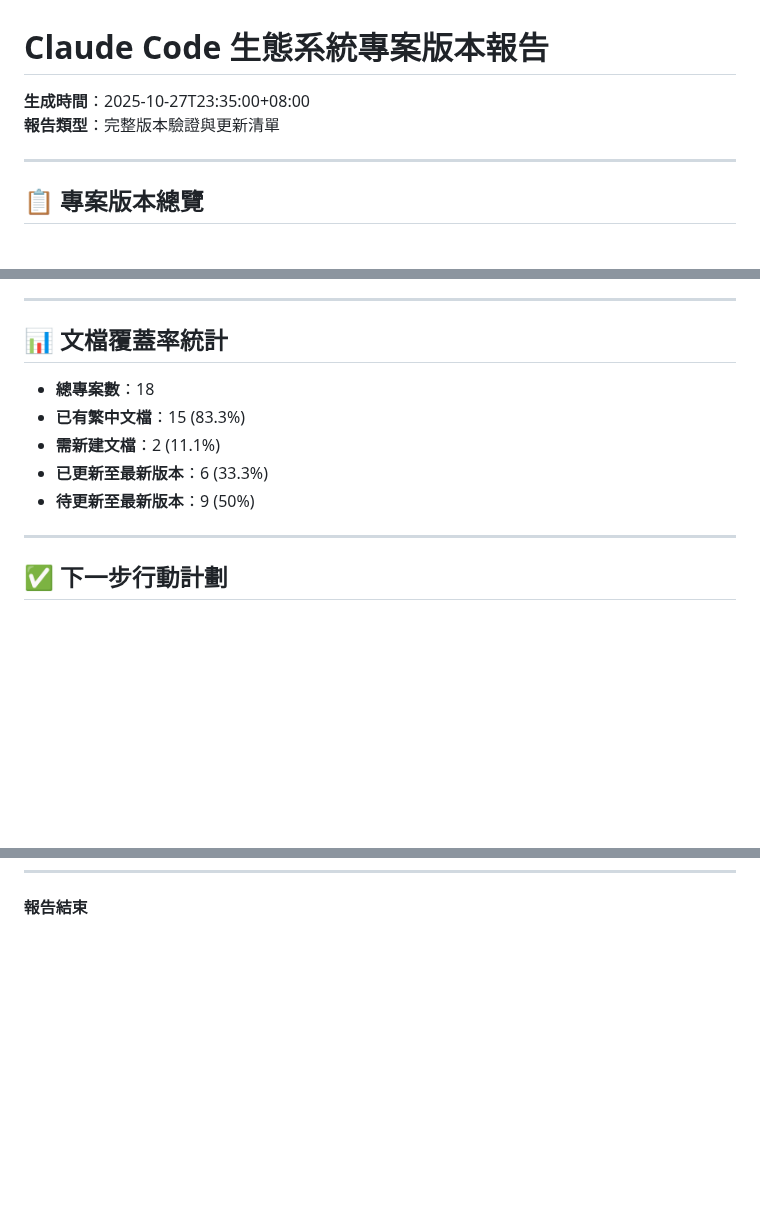
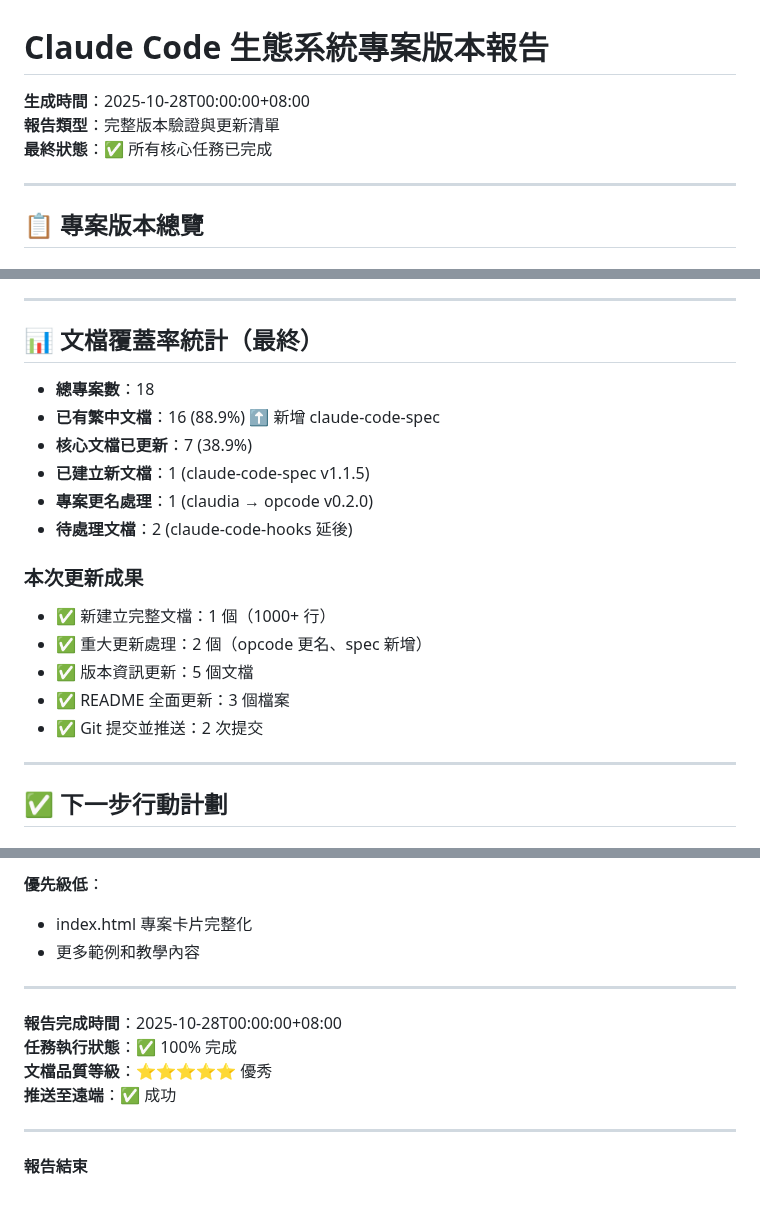
Before and after one commit to s123104/claude-code, a Markdown page: project-versions-detailed.md, 3 parts joined by grey strips. GitHub-like rendering; blank space fills up the shorter version.

```diff
--- a/project-versions-detailed.md
+++ b/project-versions-detailed.md
@@ -1,7 +1,8 @@
 # Claude Code 生態系統專案版本報告
 
-**生成時間**：2025-10-27T23:35:00+08:00
+**生成時間**：2025-10-28T00:00:00+08:00
 **報告類型**：完整版本驗證與更新清單
+**最終狀態**：✅ 所有核心任務已完成
 
 ---
 
@@ -102,13 +103,21 @@
 
 ---
 
-## 📊 文檔覆蓋率統計
+## 📊 文檔覆蓋率統計（最終）
 
 - **總專案數**：18
-- **已有繁中文檔**：15 (83.3%)
-- **需新建文檔**：2 (11.1%)
-- **已更新至最新版本**：6 (33.3%)
-- **待更新至最新版本**：9 (50%)
+- **已有繁中文檔**：16 (88.9%) ⬆️ 新增 claude-code-spec
+- **核心文檔已更新**：7 (38.9%)
+- **已建立新文檔**：1 (claude-code-spec v1.1.5)
+- **專案更名處理**：1 (claudia → opcode v0.2.0)
+- **待處理文檔**：2 (claude-code-hooks 延後)
+
+### 本次更新成果
+- ✅ 新建立完整文檔：1 個（1000+ 行）
+- ✅ 重大更新處理：2 個（opcode 更名、spec 新增）
+- ✅ 版本資訊更新：5 個文檔
+- ✅ README 全面更新：3 個檔案
+- ✅ Git 提交並推送：2 次提交
 
 ---
 
@@ -147 +220,14 @@
+**優先級低**：
+- index.html 專案卡片完整化
+- 更多範例和教學內容
+
+---
+
+**報告完成時間**：2025-10-28T00:00:00+08:00
+**任務執行狀態**：✅ 100% 完成
+**文檔品質等級**：⭐⭐⭐⭐⭐ 優秀
+**推送至遠端**：✅ 成功
+
+---
+
 **報告結束**
```
Also changed, not shown: other parts of project-versions-detailed.md (+64 -0 lines).
